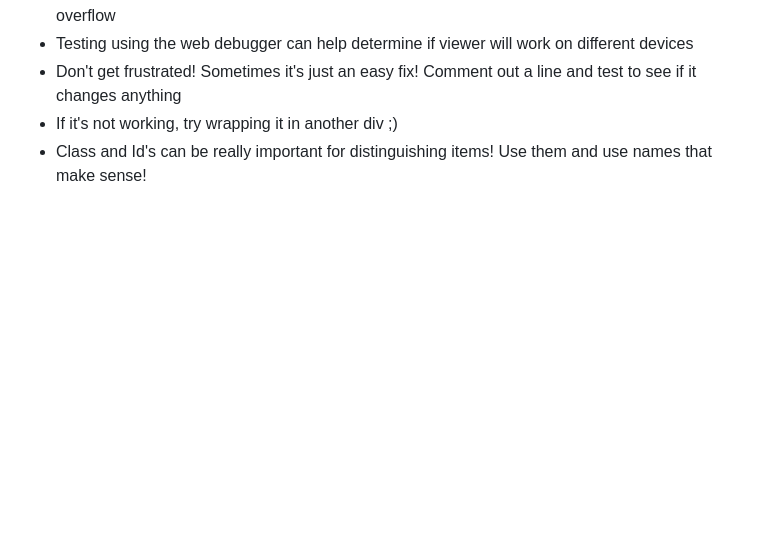
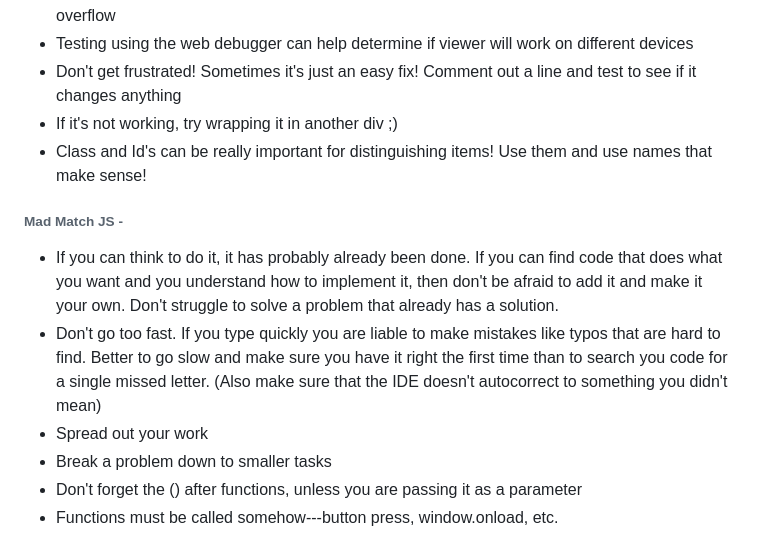
Before and after one commit to hhellwig/my-startup, a Markdown page: README.md, the part around the change. GitHub-like rendering; blank space fills up the shorter version.

Commit message:
Update(notes) startup javascript notes

```diff
--- a/README.md
+++ b/README.md
@@ -84,3 +84,11 @@ The simplest games are often the most exciting, and who doesn't love a good matc
 - Don't get frustrated! Sometimes it's just an easy fix! Comment out a line and test to see if it changes anything
 - If it's not working, try wrapping it in another div ;)
 - Class and Id's can be really important for distinguishing items! Use them and use names that make sense!
+
+###### Mad Match JS -
+- If you can think to do it, it has probably already been done. If you can find code that does what you want and you understand how to implement it, then don't be afraid to add it and make it your own. Don't struggle to solve a problem that already has a solution.
+- Don't go too fast. If you type quickly you are liable to make mistakes like typos that are hard to find. Better to go slow and make sure you have it right the first time than to search you code for a single missed letter. (Also make sure that the IDE doesn't autocorrect to something you didn't mean)
+- Spread out your work
+- Break a problem down to smaller tasks
+- Don't forget the () after functions, unless you are passing it as a parameter
+- Functions must be called somehow---button press, window.onload, etc.
```
